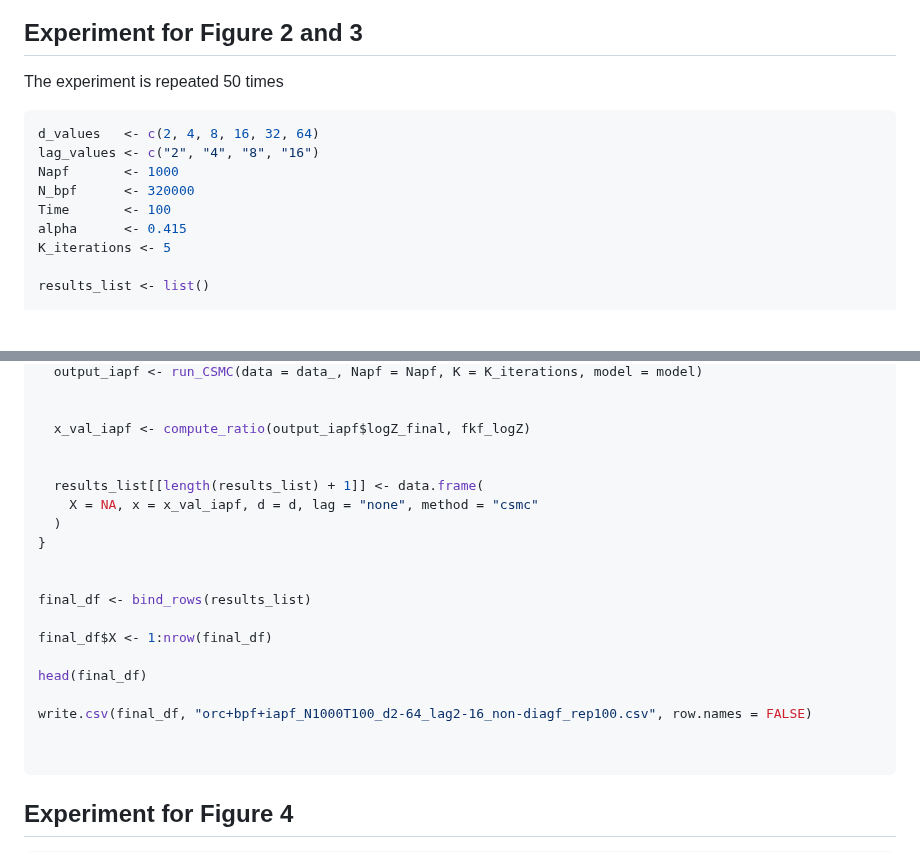
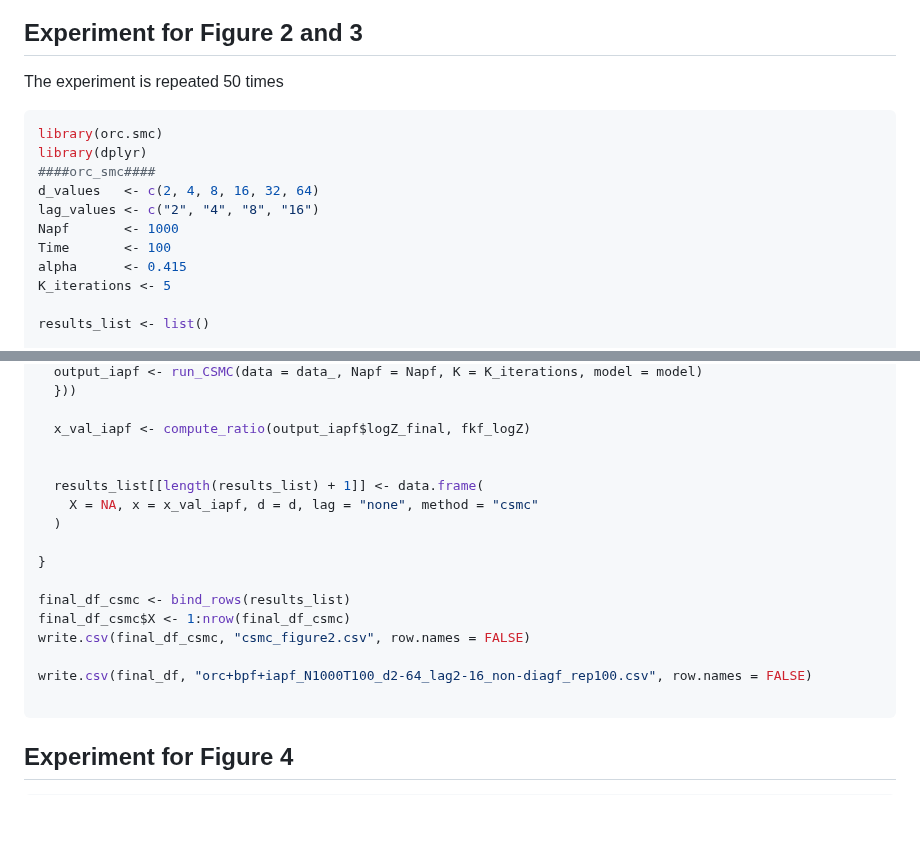
Before and after one commit to Sempreteamo/orc.smc, a Markdown page: README.md, 2 parts joined by grey strips. Rendered like a GitHub page; blank space fills up the shorter version.

````diff
--- a/README.md
+++ b/README.md
@@ -203,10 +203,12 @@ write.csv(final_df, "diag0.415_nc_orc+bpf+iapf_N1000T100_d2-64_l2-16.csv", row.n
 ## Experiment for Figure 2 and 3
 The experiment is repeated 50 times
 ``` r
+library(orc.smc)
+library(dplyr)
+####orc_smc####
 d_values   <- c(2, 4, 8, 16, 32, 64)
 lag_values <- c("2", "4", "8", "16")
 Napf       <- 1000
-N_bpf      <- 320000
 Time       <- 100
 alpha      <- 0.415
 K_iterations <- 5
@@ -261,5 +342,5 @@ for (d in d_values) {
   output_iapf <- run_CSMC(data = data_, Napf = Napf, K = K_iterations, model = model)
-
+  }))
 
   x_val_iapf <- compute_ratio(output_iapf$logZ_final, fkf_logZ)
 
@@ -267,17 +348,14 @@ for (d in d_values) {
   results_list[[length(results_list) + 1]] <- data.frame(
     X = NA, x = x_val_iapf, d = d, lag = "none", method = "csmc"
   )
+
 }
 
-
-final_df <- bind_rows(results_list)
-
-final_df$X <- 1:nrow(final_df)
-
-head(final_df)
+final_df_csmc <- bind_rows(results_list)
+final_df_csmc$X <- 1:nrow(final_df_csmc)
+write.csv(final_df_csmc, "csmc_figure2.csv", row.names = FALSE)
 
 write.csv(final_df, "orc+bpf+iapf_N1000T100_d2-64_lag2-16_non-diagf_rep100.csv", row.names = FALSE)
-
 
 ```
 
````
Also changed, not shown: other parts of README.md (+79 -0 lines).
